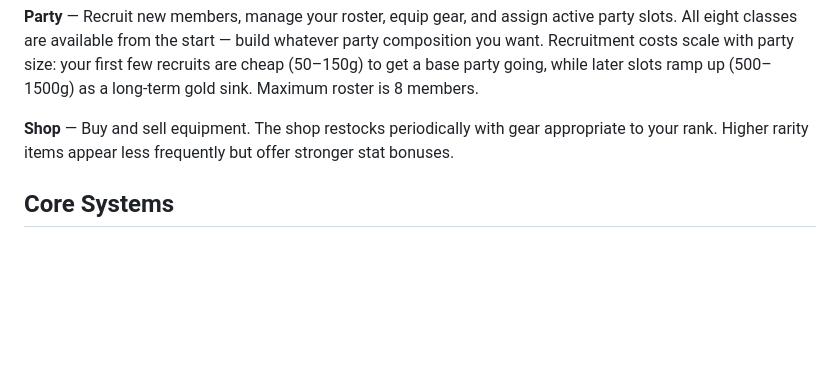
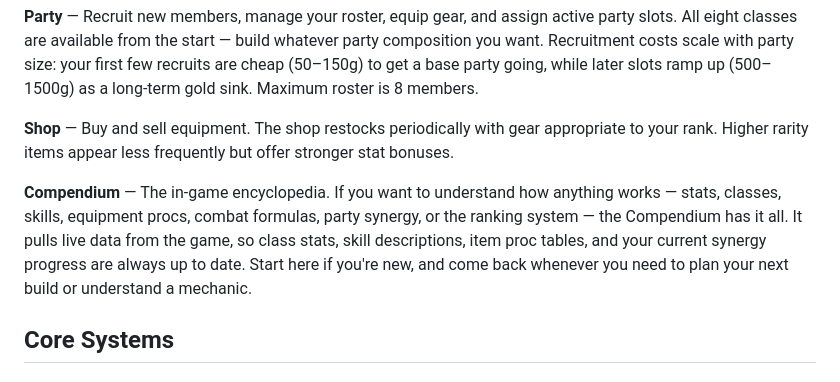
Before and after one commit to GiuffreLab/adventurers-guild, a Markdown page: README.md, the part around the change. GitHub-like rendering; blank space fills up the shorter version.

Commit message:
Add Compendium section to README
Introduce a new 'Compendium' entry in the README describing the in-game encyclopedia. Explains that it pulls live game data (class stats, skill descriptions, item proc tables, combat formulas, and synergy progress) and recommends new players consult it for understanding mechanics and planning builds.

```diff
--- a/README.md
+++ b/README.md
@@ -17,6 +17,8 @@ You start by creating your character — a Hero — and registering with the gui
 **Party** — Recruit new members, manage your roster, equip gear, and assign active party slots. All eight classes are available from the start — build whatever party composition you want. Recruitment costs scale with party size: your first few recruits are cheap (50–150g) to get a base party going, while later slots ramp up (500–1500g) as a long-term gold sink. Maximum roster is 8 members.
 
 **Shop** — Buy and sell equipment. The shop restocks periodically with gear appropriate to your rank. Higher rarity items appear less frequently but offer stronger stat bonuses.
+
+**Compendium** — The in-game encyclopedia. If you want to understand how anything works — stats, classes, skills, equipment procs, combat formulas, party synergy, or the ranking system — the Compendium has it all. It pulls live data from the game, so class stats, skill descriptions, item proc tables, and your current synergy progress are always up to date. Start here if you're new, and come back whenever you need to plan your next build or understand a mechanic.
 
 ## Core Systems
 
```
